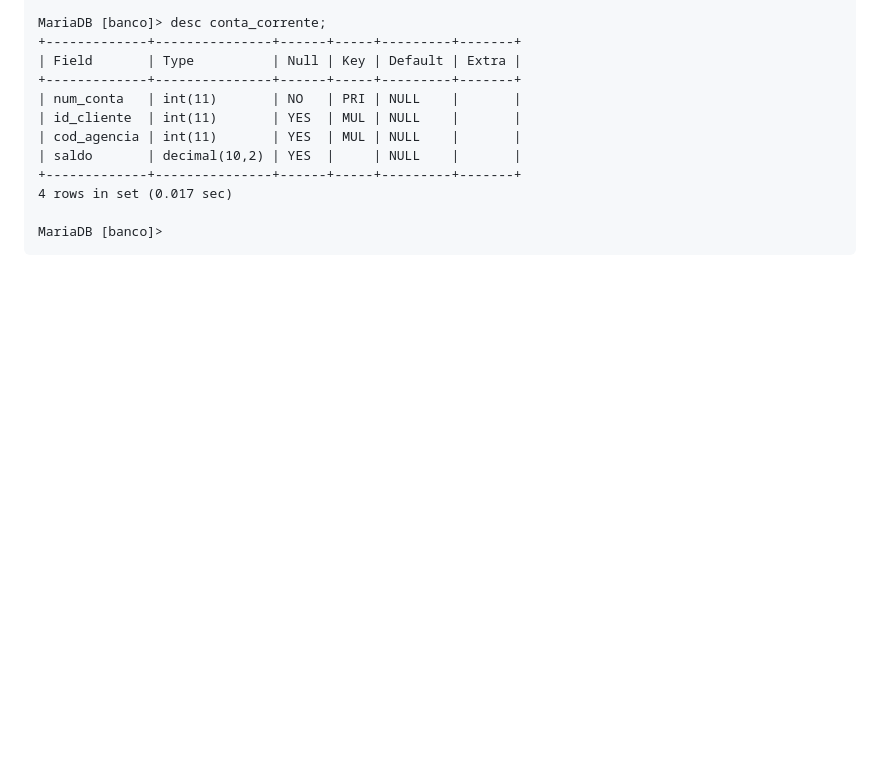
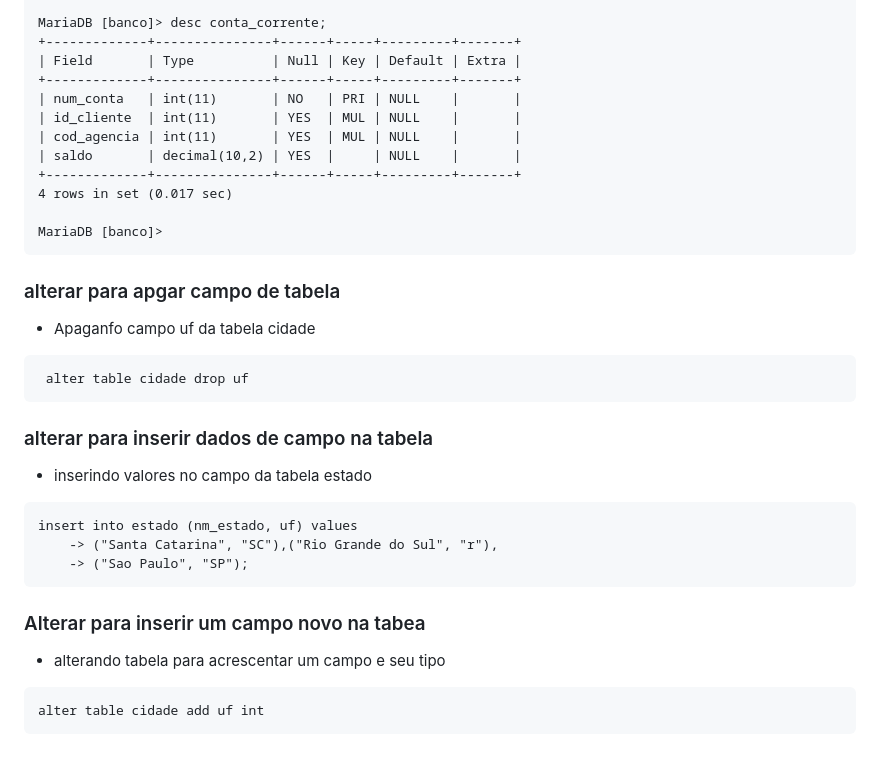
Before and after one commit to sophialberton/engenhariaSoftware, a Markdown page: Banco-de-Dados/README.md, the part around the change. Rendered like a GitHub page; blank space fills up the shorter version.

Commit message:
docs: add e drop

````diff
--- a/Banco-de-Dados/README.md
+++ b/Banco-de-Dados/README.md
@@ -196,3 +196,22 @@ MariaDB [banco]> desc conta_corrente;
 
 MariaDB [banco]>
 ```
+### alterar para apgar campo de tabela
+
+- Apaganfo campo uf da tabela cidade
+```
+ alter table cidade drop uf
+ ```
+
+### alterar para inserir dados de campo na tabela
+- inserindo valores no campo da tabela estado
+```
+insert into estado (nm_estado, uf) values
+    -> ("Santa Catarina", "SC"),("Rio Grande do Sul", "r"),
+    -> ("Sao Paulo", "SP");
+```
+### Alterar para inserir um campo novo na tabea
+- alterando tabela para acrescentar um campo e seu tipo
+```
+alter table cidade add uf int
+```
````
